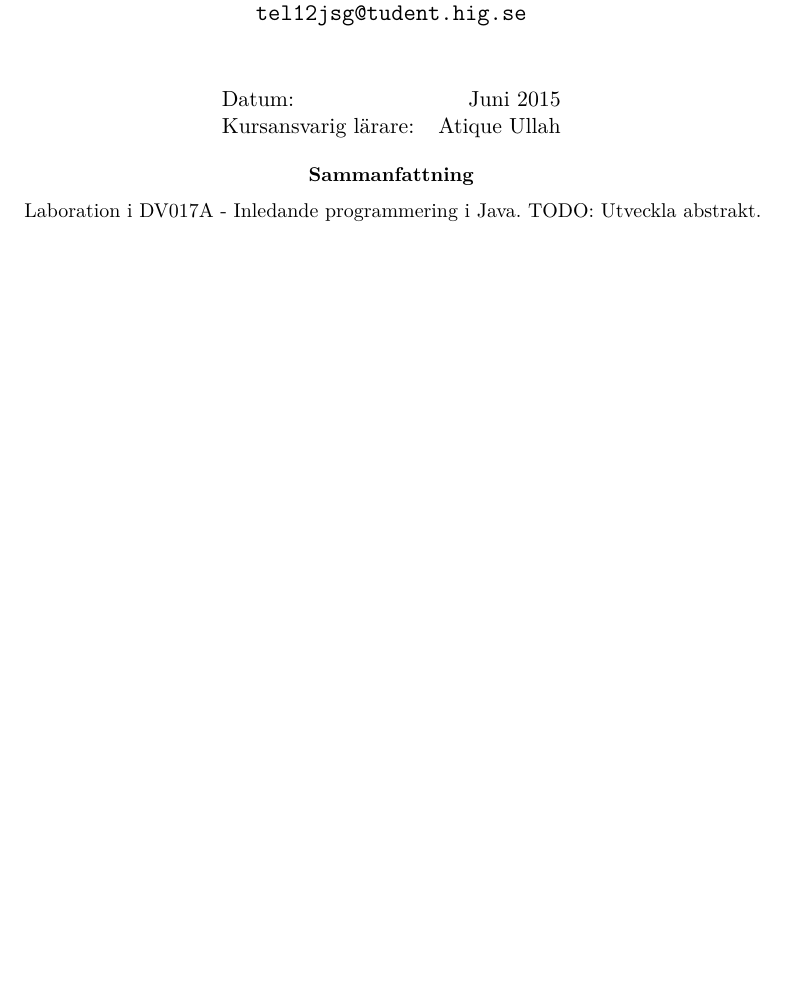
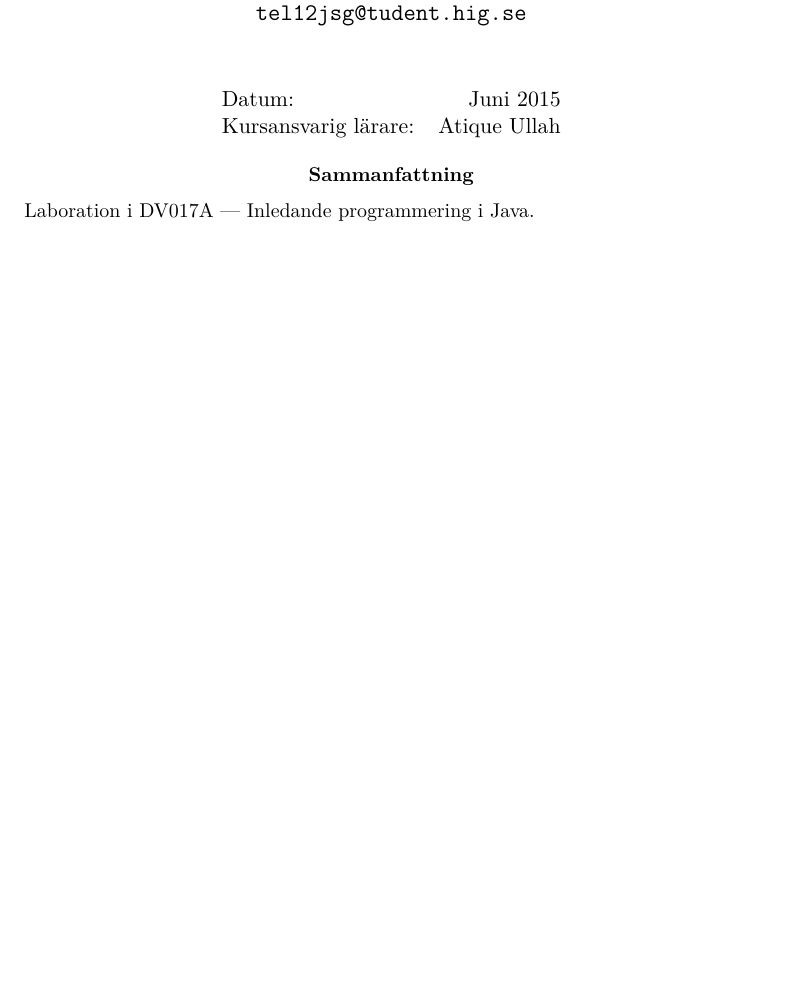
Before and after one commit to jonasjberg/DV017A_lab2, a LaTeX paper (tex/DV017A_lab2.tex): part of page 1 of 5, cut so that both start at the same text, the shorter picture padded with empty space. Compiled offline with pdfLaTeX.

Commit message:
Uppdatera all TeX-kod.

```diff
--- a/tex/DV017A_lab2.tex
+++ b/tex/DV017A_lab2.tex
@@ -66,8 +66,8 @@
     \end{center}
 
     \begin{abstract}
-        Laboration i DV017A - Inledande programmering i Java.
-        TODO: Utveckla abstrakt.
+        Laboration i DV017A --- Inledande programmering i Java.
+        %TODO: Utveckla abstrakt.
     \end{abstract}
 
     \newpage
```
Also changed, not shown: tex/uppg01.tex (+2 -2 lines), tex/uppg03.tex (+3 -1 lines).
